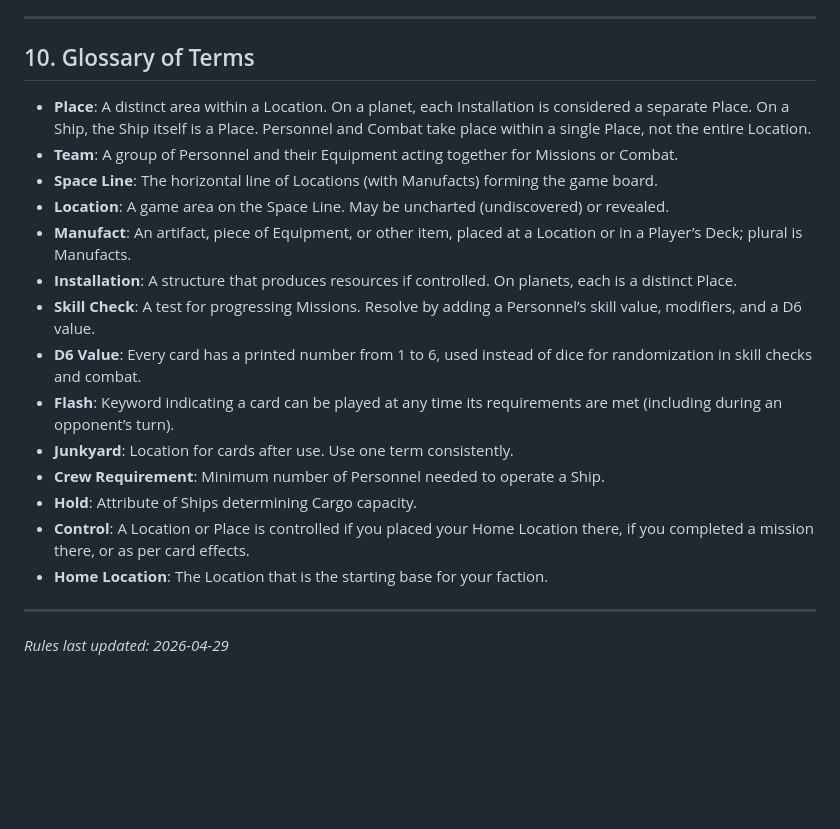
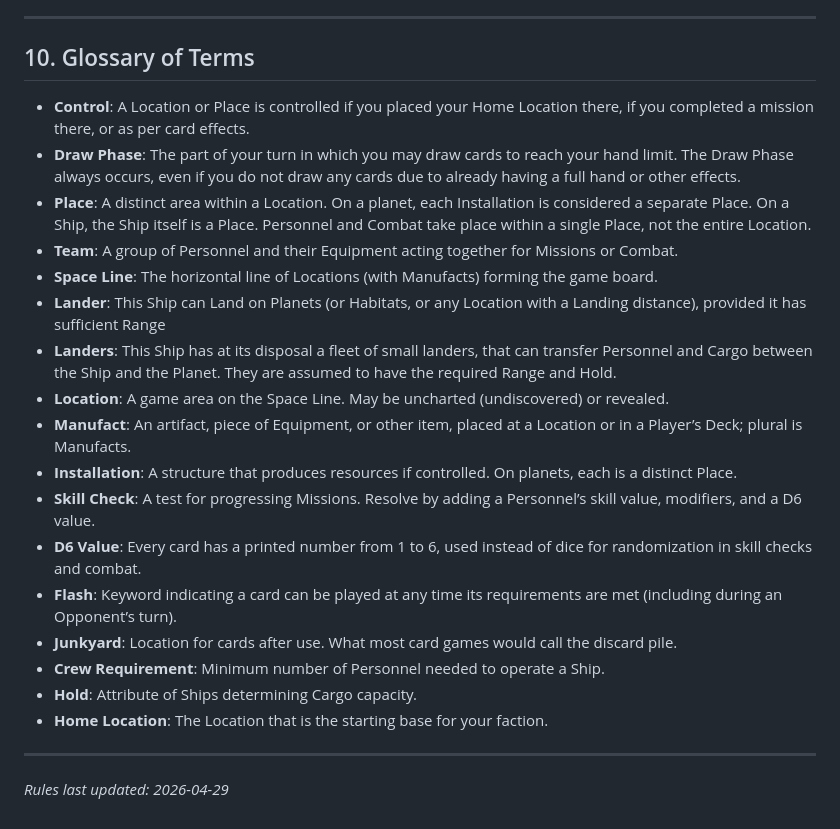
Before and after one commit to albx79/uncharted-void, a Markdown page: UnchartedVoid_Rules.md, the part around the change. Rendered like a GitHub page; blank space fills up the shorter version.

Commit message:
improved vocabulary

```diff
--- a/UnchartedVoid_Rules.md
+++ b/UnchartedVoid_Rules.md
@@ -255,20 +255,24 @@ Rules for regaining control should be specified in the Installation or Location
 
 ---
 ## 10. Glossary of Terms
+- **Control**: A Location or Place is controlled if you placed your Home Location there, if you completed a mission there, or as per card effects.
+- **Draw Phase**: The part of your turn in which you may draw cards to reach your hand limit. The Draw Phase always occurs, even if you do not draw any cards due to already having a full hand or other effects.
 - **Place**: A distinct area within a Location. On a planet, each Installation is considered a separate Place. On a Ship, the Ship itself is a Place. Personnel and Combat take place within a single Place, not the entire Location.
 - **Team**: A group of Personnel and their Equipment acting together for Missions or Combat.
 - **Space Line**: The horizontal line of Locations (with Manufacts) forming the game board.
+- **Lander**: This Ship can Land on Planets (or Habitats, or any Location with a Landing distance), provided it has sufficient Range
+- **Landers**: This Ship has at its disposal a fleet of small landers, that can transfer Personnel and Cargo between the Ship and the Planet. They are assumed to have the required Range and Hold.
 - **Location**: A game area on the Space Line. May be uncharted (undiscovered) or revealed.
 - **Manufact**: An artifact, piece of Equipment, or other item, placed at a Location or in a Player’s Deck; plural is Manufacts.
 - **Installation**: A structure that produces resources if controlled. On planets, each is a distinct Place.
 - **Skill Check**: A test for progressing Missions. Resolve by adding a Personnel’s skill value, modifiers, and a D6 value.
 - **D6 Value**: Every card has a printed number from 1 to 6, used instead of dice for randomization in skill checks and combat.
-- **Flash**: Keyword indicating a card can be played at any time its requirements are met (including during an opponent’s turn).
-- **Junkyard**: Location for cards after use. Use one term consistently.
+- **Flash**: Keyword indicating a card can be played at any time its requirements are met (including during an Opponent’s turn).
+- **Junkyard**: Location for cards after use. What most card games would call the discard pile.
 - **Crew Requirement**: Minimum number of Personnel needed to operate a Ship.
 - **Hold**: Attribute of Ships determining Cargo capacity.
-- **Control**: A Location or Place is controlled if you placed your Home Location there, if you completed a mission there, or as per card effects.
 - **Home Location**: The Location that is the starting base for your faction.
+
 
 
 ---
```
